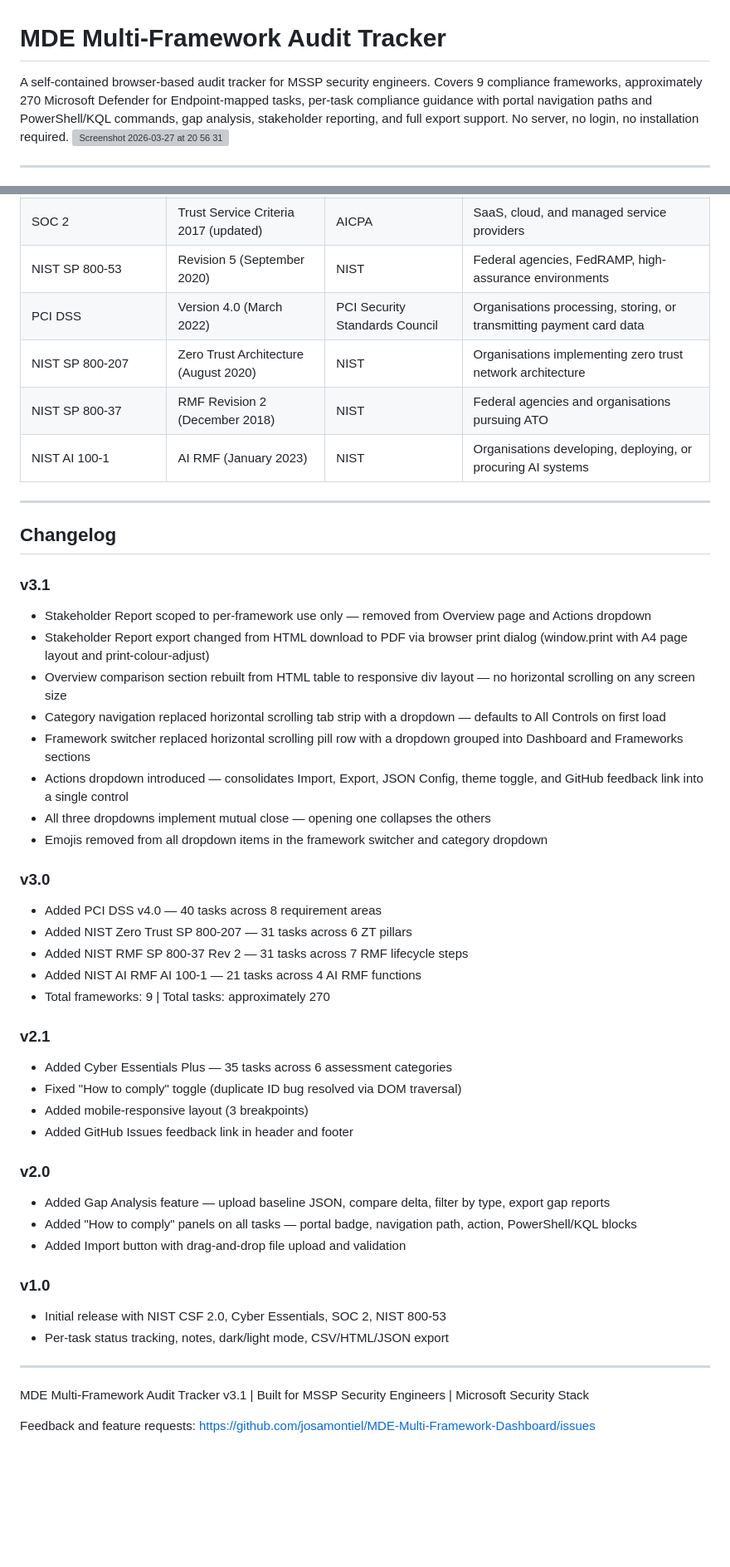
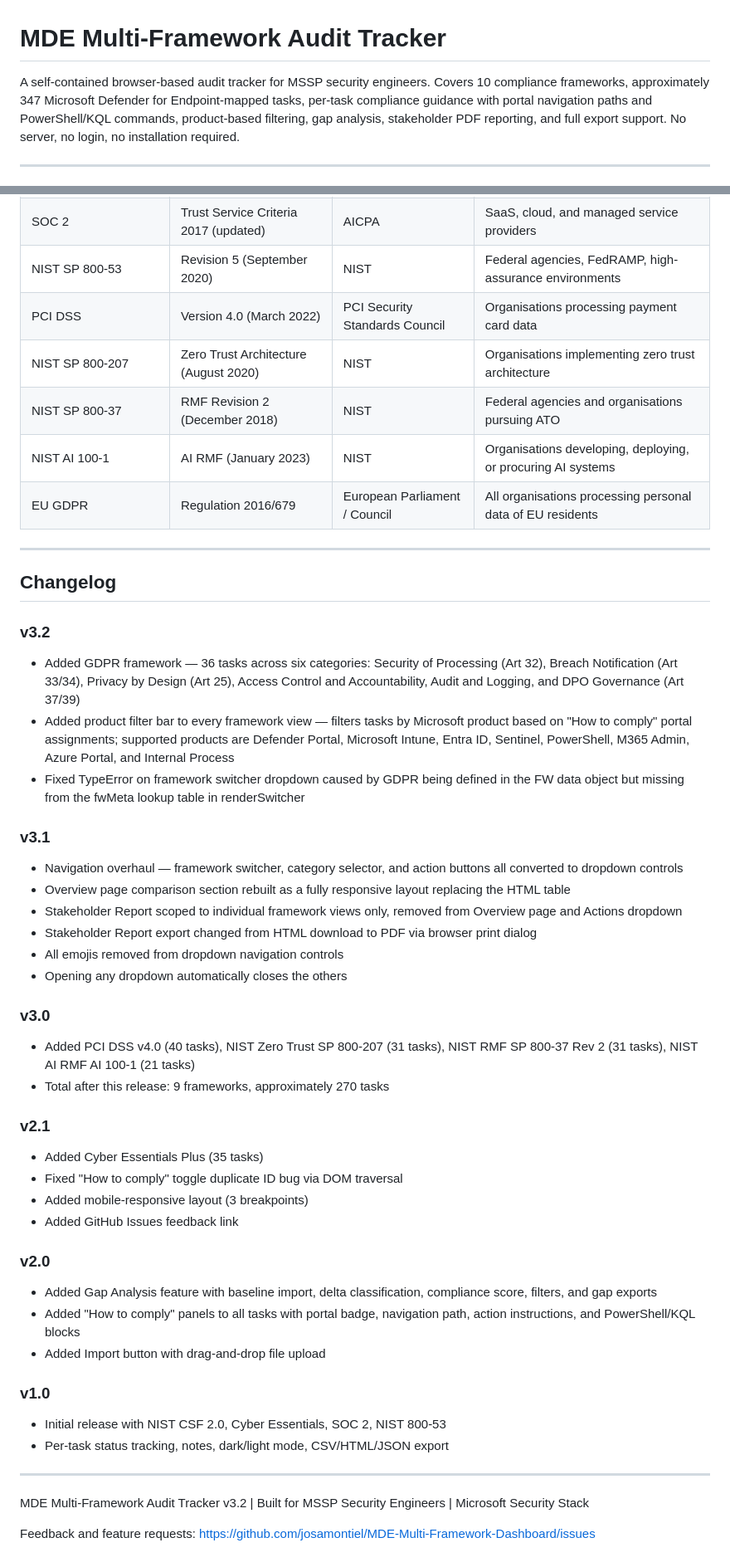
Before and after one commit to josamontiel/MDE-Multi-Framework-Dashboard, a Markdown page: README.md, 2 parts joined by grey strips. Shown at 83% size. Rendered like a GitHub page; blank space fills up the shorter version; grey boxes are pictures that could not be loaded.

```diff
--- a/README.md
+++ b/README.md
@@ -1,6 +1,6 @@
 # MDE Multi-Framework Audit Tracker
 
-A self-contained browser-based audit tracker for MSSP security engineers. Covers 9 compliance frameworks, approximately 270 Microsoft Defender for Endpoint-mapped tasks, per-task compliance guidance with portal navigation paths and PowerShell/KQL commands, gap analysis, stakeholder reporting, and full export support. No server, no login, no installation required.
-<img width="796" height="655" alt="Screenshot 2026-03-27 at 20 56 31" src="https://github.com/user-attachments/assets/a85d4043-97cb-4c68-81b3-635a90368ba3" />
+A self-contained browser-based audit tracker for MSSP security engineers. Covers 10 compliance frameworks, approximately 347 Microsoft Defender for Endpoint-mapped tasks, per-task compliance guidance with portal navigation paths and PowerShell/KQL commands, product-based filtering, gap analysis, stakeholder PDF reporting, and full export support. No server, no login, no installation required.
+
 
 ---
@@ -432,42 +443,43 @@ To transfer state to another machine, export the JSON config and reference it ma
 | Cyber Essentials Plus | Current scheme | NCSC / IASME (UK) | UK organisations requiring independent technical verification |
 | SOC 2 | Trust Service Criteria 2017 (updated) | AICPA | SaaS, cloud, and managed service providers |
 | NIST SP 800-53 | Revision 5 (September 2020) | NIST | Federal agencies, FedRAMP, high-assurance environments |
-| PCI DSS | Version 4.0 (March 2022) | PCI Security Standards Council | Organisations processing, storing, or transmitting payment card data |
-| NIST SP 800-207 | Zero Trust Architecture (August 2020) | NIST | Organisations implementing zero trust network architecture |
+| PCI DSS | Version 4.0 (March 2022) | PCI Security Standards Council | Organisations processing payment card data |
+| NIST SP 800-207 | Zero Trust Architecture (August 2020) | NIST | Organisations implementing zero trust architecture |
 | NIST SP 800-37 | RMF Revision 2 (December 2018) | NIST | Federal agencies and organisations pursuing ATO |
 | NIST AI 100-1 | AI RMF (January 2023) | NIST | Organisations developing, deploying, or procuring AI systems |
+| EU GDPR | Regulation 2016/679 | European Parliament / Council | All organisations processing personal data of EU residents |
 
 ---
 
 ## Changelog
 
+### v3.2
+- Added GDPR framework — 36 tasks across six categories: Security of Processing (Art 32), Breach Notification (Art 33/34), Privacy by Design (Art 25), Access Control and Accountability, Audit and Logging, and DPO Governance (Art 37/39)
+- Added product filter bar to every framework view — filters tasks by Microsoft product based on "How to comply" portal assignments; supported products are Defender Portal, Microsoft Intune, Entra ID, Sentinel, PowerShell, M365 Admin, Azure Portal, and Internal Process
+- Fixed TypeError on framework switcher dropdown caused by GDPR being defined in the FW data object but missing from the fwMeta lookup table in renderSwitcher
+
 ### v3.1
-- Stakeholder Report scoped to per-framework use only — removed from Overview page and Actions dropdown
-- Stakeholder Report export changed from HTML download to PDF via browser print dialog (window.print with A4 page layout and print-colour-adjust)
-- Overview comparison section rebuilt from HTML table to responsive div layout — no horizontal scrolling on any screen size
-- Category navigation replaced horizontal scrolling tab strip with a dropdown — defaults to All Controls on first load
-- Framework switcher replaced horizontal scrolling pill row with a dropdown grouped into Dashboard and Frameworks sections
-- Actions dropdown introduced — consolidates Import, Export, JSON Config, theme toggle, and GitHub feedback link into a single control
-- All three dropdowns implement mutual close — opening one collapses the others
-- Emojis removed from all dropdown items in the framework switcher and category dropdown
+- Navigation overhaul — framework switcher, category selector, and action buttons all converted to dropdown controls
+- Overview page comparison section rebuilt as a fully responsive layout replacing the HTML table
+- Stakeholder Report scoped to individual framework views only, removed from Overview page and Actions dropdown
+- Stakeholder Report export changed from HTML download to PDF via browser print dialog
+- All emojis removed from dropdown navigation controls
+- Opening any dropdown automatically closes the others
 
 ### v3.0
-- Added PCI DSS v4.0 — 40 tasks across 8 requirement areas
-- Added NIST Zero Trust SP 800-207 — 31 tasks across 6 ZT pillars
-- Added NIST RMF SP 800-37 Rev 2 — 31 tasks across 7 RMF lifecycle steps
-- Added NIST AI RMF AI 100-1 — 21 tasks across 4 AI RMF functions
-- Total frameworks: 9 | Total tasks: approximately 270
+- Added PCI DSS v4.0 (40 tasks), NIST Zero Trust SP 800-207 (31 tasks), NIST RMF SP 800-37 Rev 2 (31 tasks), NIST AI RMF AI 100-1 (21 tasks)
+- Total after this release: 9 frameworks, approximately 270 tasks
 
 ### v2.1
-- Added Cyber Essentials Plus — 35 tasks across 6 assessment categories
-- Fixed "How to comply" toggle (duplicate ID bug resolved via DOM traversal)
+- Added Cyber Essentials Plus (35 tasks)
+- Fixed "How to comply" toggle duplicate ID bug via DOM traversal
 - Added mobile-responsive layout (3 breakpoints)
-- Added GitHub Issues feedback link in header and footer
+- Added GitHub Issues feedback link
 
 ### v2.0
-- Added Gap Analysis feature — upload baseline JSON, compare delta, filter by type, export gap reports
-- Added "How to comply" panels on all tasks — portal badge, navigation path, action, PowerShell/KQL blocks
-- Added Import button with drag-and-drop file upload and validation
+- Added Gap Analysis feature with baseline import, delta classification, compliance score, filters, and gap exports
+- Added "How to comply" panels to all tasks with portal badge, navigation path, action instructions, and PowerShell/KQL blocks
+- Added Import button with drag-and-drop file upload
 
 ### v1.0
 - Initial release with NIST CSF 2.0, Cyber Essentials, SOC 2, NIST 800-53
@@ -475,6 +487,6 @@ To transfer state to another machine, export the JSON config and reference it ma
 
 ---
 
-MDE Multi-Framework Audit Tracker v3.1 | Built for MSSP Security Engineers | Microsoft Security Stack
+MDE Multi-Framework Audit Tracker v3.2 | Built for MSSP Security Engineers | Microsoft Security Stack
 
 Feedback and feature requests: https://github.com/josamontiel/MDE-Multi-Framework-Dashboard/issues
```
Also changed, not shown: other parts of README.md (+129 -118 lines).
